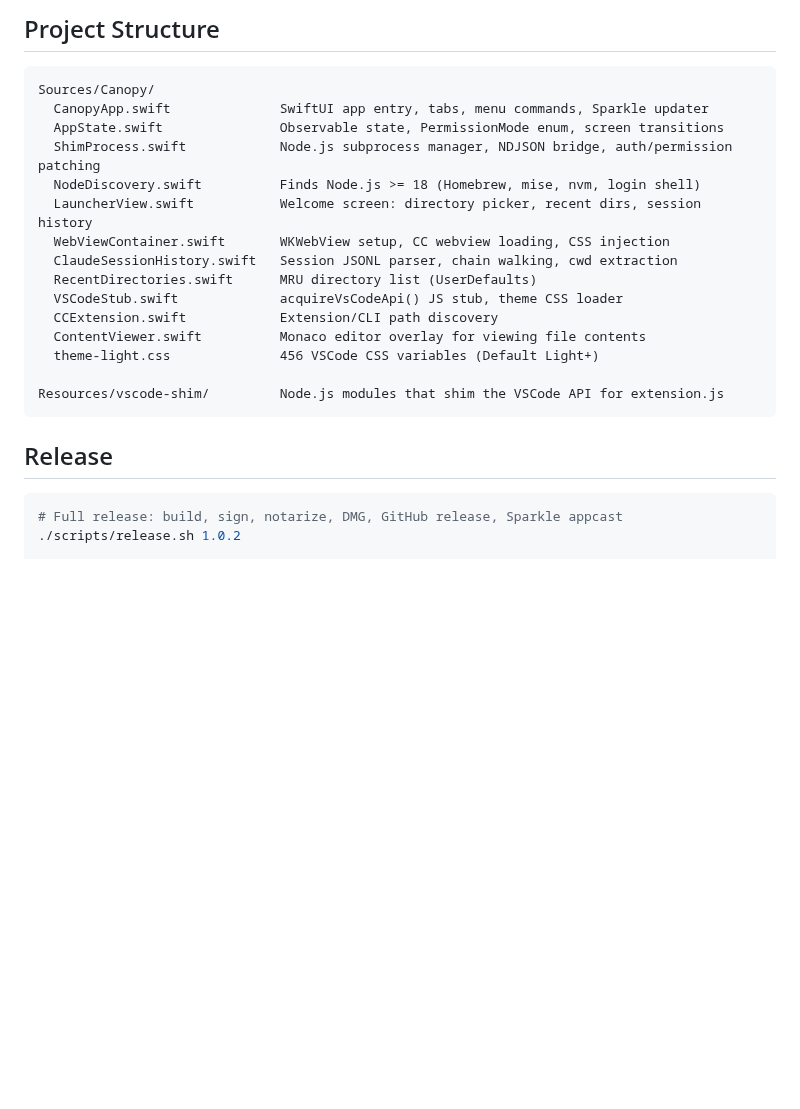
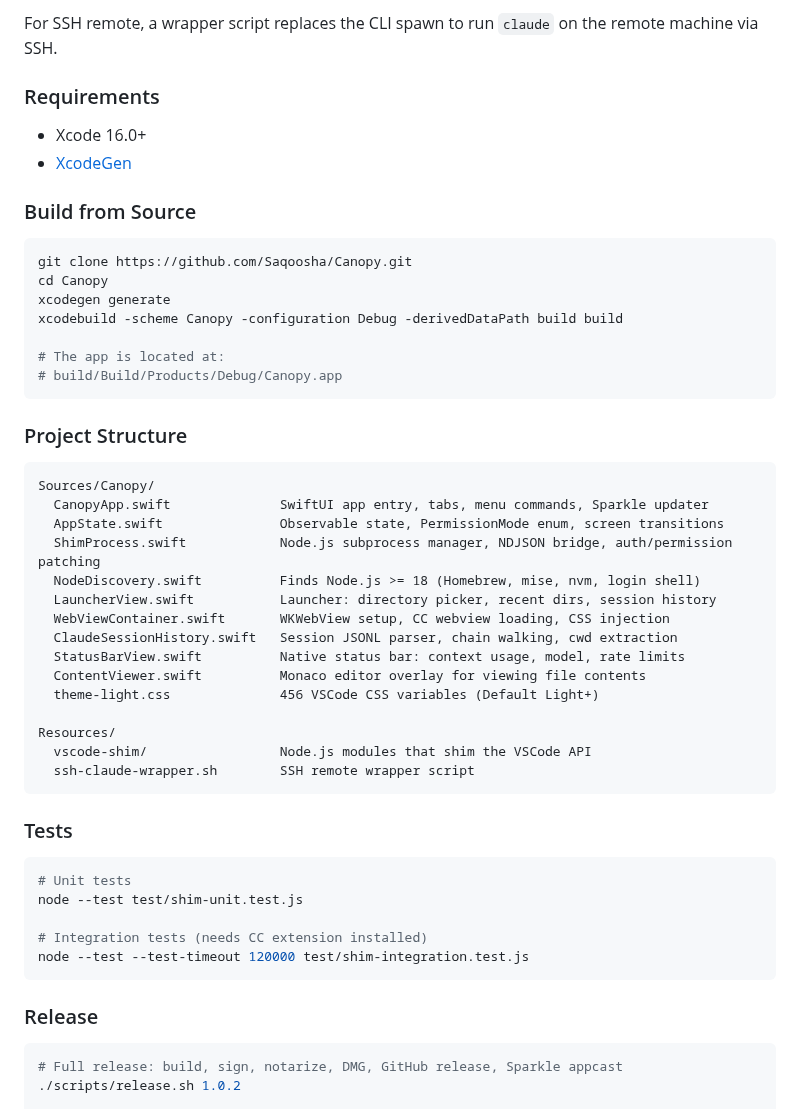
Before and after one commit to Saqoosha/Canopy, a Markdown page: README.md, the part around one of its changes. Drawn GitHub-style; blank space fills up the shorter version.

````diff
--- a/README.md
+++ b/README.md
@@ -59,5 +51,24 @@ WKWebView ─── postMessage ──→ ShimProcess.swift
 
-## Project Structure
+For SSH remote, a wrapper script replaces the CLI spawn to run `claude` on the remote machine via SSH.
+
+### Requirements
+
+- Xcode 16.0+
+- [XcodeGen](https://github.com/yonaskolb/XcodeGen)
+
+### Build from Source
+
+```bash
+git clone https://github.com/Saqoosha/Canopy.git
+cd Canopy
+xcodegen generate
+xcodebuild -scheme Canopy -configuration Debug -derivedDataPath build build
+
+# The app is located at:
+# build/Build/Products/Debug/Canopy.app
+```
+
+### Project Structure
 
 ```
 Sources/Canopy/
@@ -65,19 +76,29 @@ Sources/Canopy/
   AppState.swift               Observable state, PermissionMode enum, screen transitions
   ShimProcess.swift            Node.js subprocess manager, NDJSON bridge, auth/permission patching
   NodeDiscovery.swift          Finds Node.js >= 18 (Homebrew, mise, nvm, login shell)
-  LauncherView.swift           Welcome screen: directory picker, recent dirs, session history
+  LauncherView.swift           Launcher: directory picker, recent dirs, session history
   WebViewContainer.swift       WKWebView setup, CC webview loading, CSS injection
   ClaudeSessionHistory.swift   Session JSONL parser, chain walking, cwd extraction
-  RecentDirectories.swift      MRU directory list (UserDefaults)
-  VSCodeStub.swift             acquireVsCodeApi() JS stub, theme CSS loader
-  CCExtension.swift            Extension/CLI path discovery
+  StatusBarView.swift          Native status bar: context usage, model, rate limits
   ContentViewer.swift          Monaco editor overlay for viewing file contents
   theme-light.css              456 VSCode CSS variables (Default Light+)
 
-Resources/vscode-shim/         Node.js modules that shim the VSCode API for extension.js
+Resources/
+  vscode-shim/                 Node.js modules that shim the VSCode API
+  ssh-claude-wrapper.sh        SSH remote wrapper script
 ```
 
-## Release
+### Tests
+
+```bash
+# Unit tests
+node --test test/shim-unit.test.js
+
+# Integration tests (needs CC extension installed)
+node --test --test-timeout 120000 test/shim-integration.test.js
+```
+
+### Release
 
 ```bash
 # Full release: build, sign, notarize, DMG, GitHub release, Sparkle appcast
````
Also changed, not shown: other parts of README.md (+21 -29 lines), README.ja.md (added, +117 -0 lines), images/screenshot.png (added).
